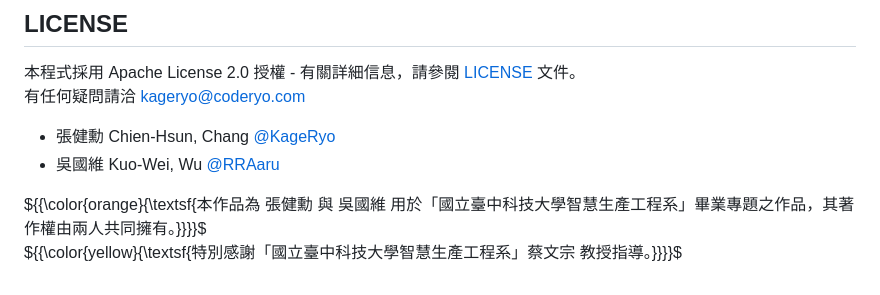
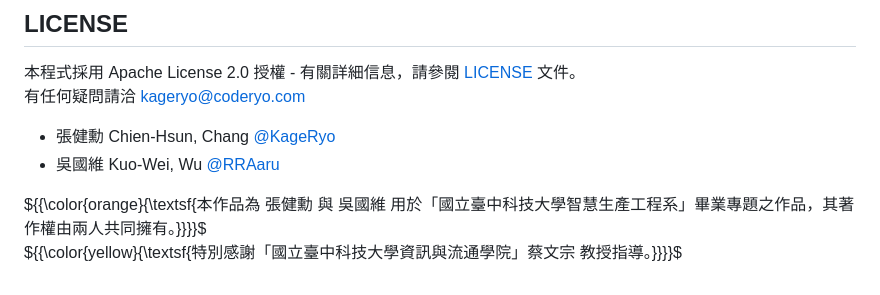
Before and after one commit to KageRyo/WaterMirror, a Markdown page: README.md, the part around the change. Drawn GitHub-style.

Commit message:
docs: Update README.md

```diff
--- a/README.md
+++ b/README.md
@@ -75,4 +75,4 @@ WaterMirror 支援以下語言：
 + 吳國維 Kuo-Wei, Wu [@RRAaru](https://github.com/RRAaru)
 
 ${{\color{orange}{\textsf{本作品為 張健勳 與 吳國維 用於「國立臺中科技大學智慧生產工程系」畢業專題之作品，其著作權由兩人共同擁有。}}}}\$
-${{\color{yellow}{\textsf{特別感謝「國立臺中科技大學智慧生產工程系」蔡文宗 教授指導。}}}}\$
+${{\color{yellow}{\textsf{特別感謝「國立臺中科技大學資訊與流通學院」蔡文宗 教授指導。}}}}\$
```
